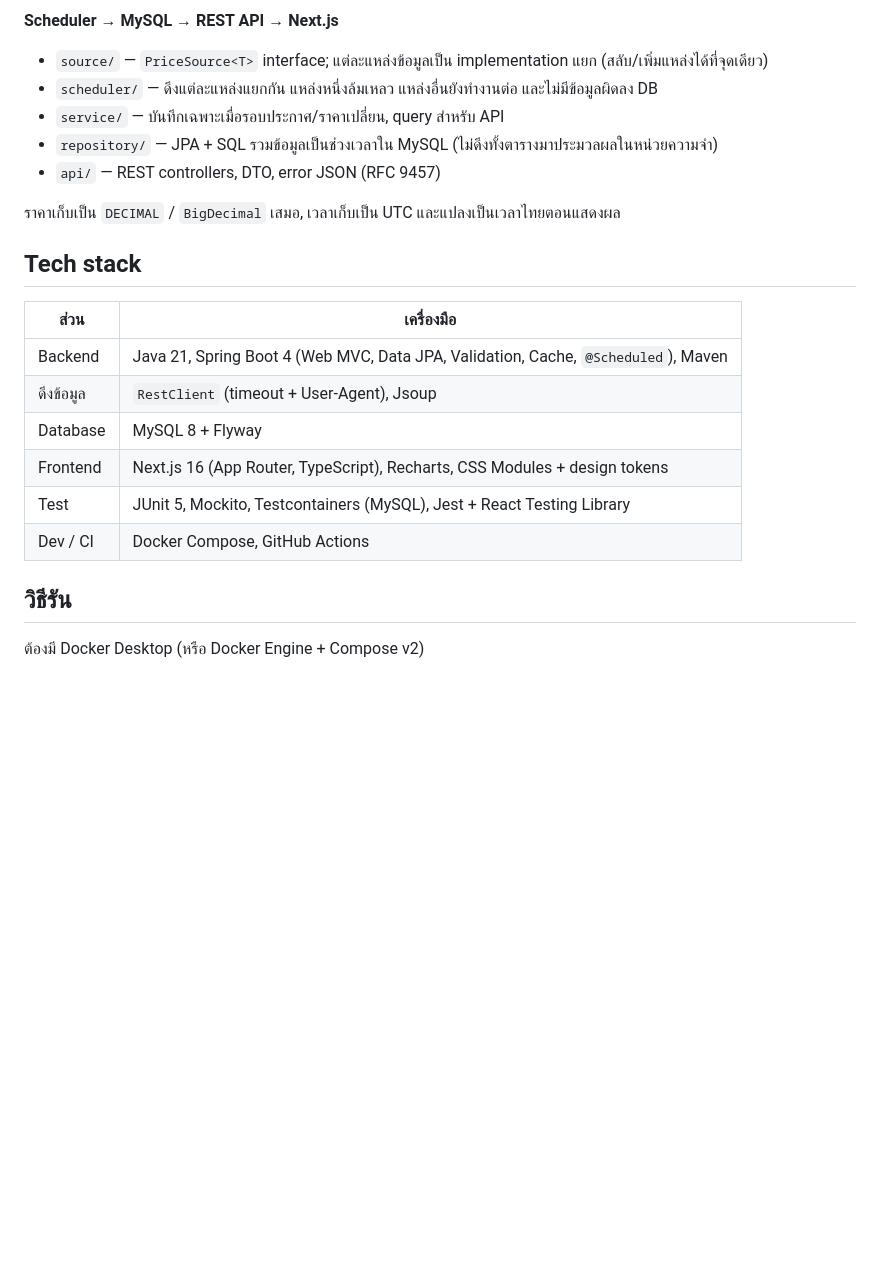
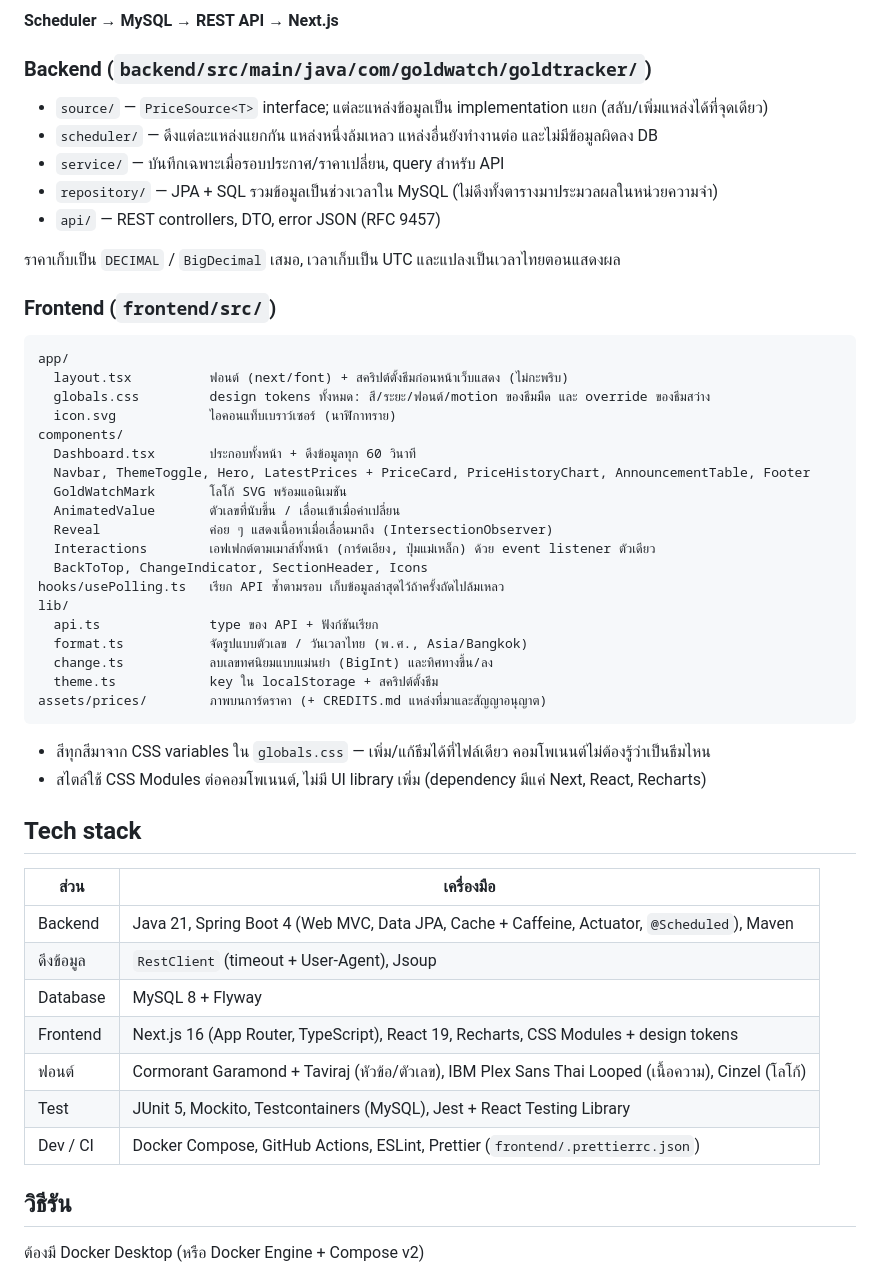
Before and after one commit to nazhan0-dev/Gold-Watch, a Markdown page: README.md, the part around one of its changes. GitHub-like rendering; blank space fills up the shorter version.

````diff
--- a/README.md
+++ b/README.md
@@ -52,6 +63,8 @@ flowchart LR
 ```
 
 **Scheduler → MySQL → REST API → Next.js**
+
+### Backend (`backend/src/main/java/com/goldwatch/goldtracker/`)
 
 - `source/` — `PriceSource<T>` interface; แต่ละแหล่งข้อมูลเป็น implementation แยก (สลับ/เพิ่มแหล่งได้ที่จุดเดียว)
 - `scheduler/` — ดึงแต่ละแหล่งแยกกัน แหล่งหนึ่งล้มเหลว แหล่งอื่นยังทำงานต่อ และไม่มีข้อมูลผิดลง DB
@@ -61,16 +74,44 @@ flowchart LR
 
 ราคาเก็บเป็น `DECIMAL` / `BigDecimal` เสมอ, เวลาเก็บเป็น UTC และแปลงเป็นเวลาไทยตอนแสดงผล
 
+### Frontend (`frontend/src/`)
+
+```text
+app/
+  layout.tsx          ฟอนต์ (next/font) + สคริปต์ตั้งธีมก่อนหน้าเว็บแสดง (ไม่กะพริบ)
+  globals.css         design tokens ทั้งหมด: สี/ระยะ/ฟอนต์/motion ของธีมมืด และ override ของธีมสว่าง
+  icon.svg            ไอคอนแท็บเบราว์เซอร์ (นาฬิกาทราย)
+components/
+  Dashboard.tsx       ประกอบทั้งหน้า + ดึงข้อมูลทุก 60 วินาที
+  Navbar, ThemeToggle, Hero, LatestPrices + PriceCard, PriceHistoryChart, AnnouncementTable, Footer
+  GoldWatchMark       โลโก้ SVG พร้อมแอนิเมชัน
+  AnimatedValue       ตัวเลขที่นับขึ้น / เลื่อนเข้าเมื่อค่าเปลี่ยน
+  Reveal              ค่อย ๆ แสดงเนื้อหาเมื่อเลื่อนมาถึง (IntersectionObserver)
+  Interactions        เอฟเฟกต์ตามเมาส์ทั้งหน้า (การ์ดเอียง, ปุ่มแม่เหล็ก) ด้วย event listener ตัวเดียว
+  BackToTop, ChangeIndicator, SectionHeader, Icons
+hooks/usePolling.ts   เรียก API ซ้ำตามรอบ เก็บข้อมูลล่าสุดไว้ถ้าครั้งถัดไปล้มเหลว
+lib/
+  api.ts              type ของ API + ฟังก์ชันเรียก
+  format.ts           จัดรูปแบบตัวเลข / วันเวลาไทย (พ.ศ., Asia/Bangkok)
+  change.ts           ลบเลขทศนิยมแบบแม่นยำ (BigInt) และทิศทางขึ้น/ลง
+  theme.ts            key ใน localStorage + สคริปต์ตั้งธีม
+assets/prices/        ภาพบนการ์ดราคา (+ CREDITS.md แหล่งที่มาและสัญญาอนุญาต)
+```
+
+- สีทุกสีมาจาก CSS variables ใน `globals.css` — เพิ่ม/แก้ธีมได้ที่ไฟล์เดียว คอมโพเนนต์ไม่ต้องรู้ว่าเป็นธีมไหน
+- สไตล์ใช้ CSS Modules ต่อคอมโพเนนต์, ไม่มี UI library เพิ่ม (dependency มีแค่ Next, React, Recharts)
+
 ## Tech stack
 
 | ส่วน | เครื่องมือ |
 | --- | --- |
-| Backend | Java 21, Spring Boot 4 (Web MVC, Data JPA, Validation, Cache, `@Scheduled`), Maven |
+| Backend | Java 21, Spring Boot 4 (Web MVC, Data JPA, Cache + Caffeine, Actuator, `@Scheduled`), Maven |
 | ดึงข้อมูล | `RestClient` (timeout + User-Agent), Jsoup |
 | Database | MySQL 8 + Flyway |
-| Frontend | Next.js 16 (App Router, TypeScript), Recharts, CSS Modules + design tokens |
+| Frontend | Next.js 16 (App Router, TypeScript), React 19, Recharts, CSS Modules + design tokens |
+| ฟอนต์ | Cormorant Garamond + Taviraj (หัวข้อ/ตัวเลข), IBM Plex Sans Thai Looped (เนื้อความ), Cinzel (โลโก้) |
 | Test | JUnit 5, Mockito, Testcontainers (MySQL), Jest + React Testing Library |
-| Dev / CI | Docker Compose, GitHub Actions |
+| Dev / CI | Docker Compose, GitHub Actions, ESLint, Prettier (`frontend/.prettierrc.json`) |
 
 ## วิธีรัน
 
````
Also changed, not shown: other parts of README.md (+40 -13 lines), docs/screenshots/desktop-light.jpg (added), docs/screenshots/desktop.jpg (added), docs/screenshots/mobile.jpg (added), 1 other file.
